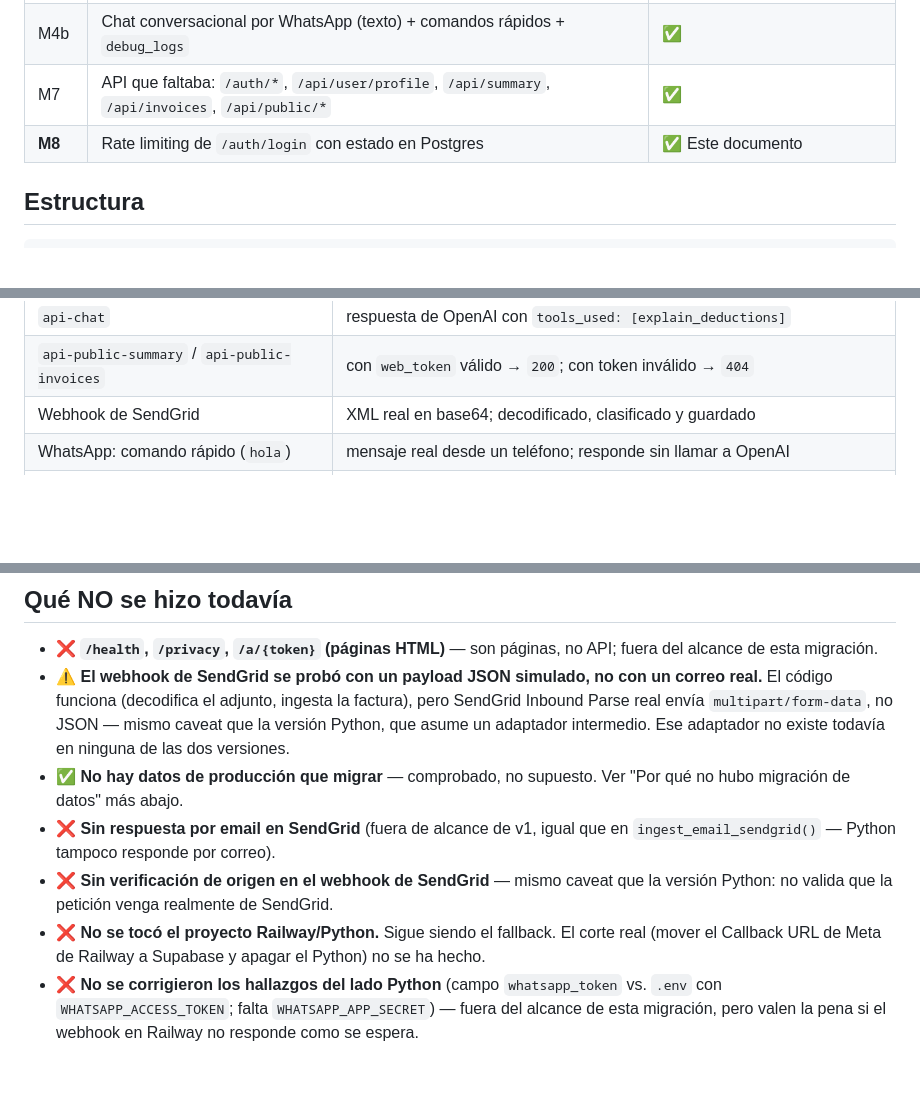
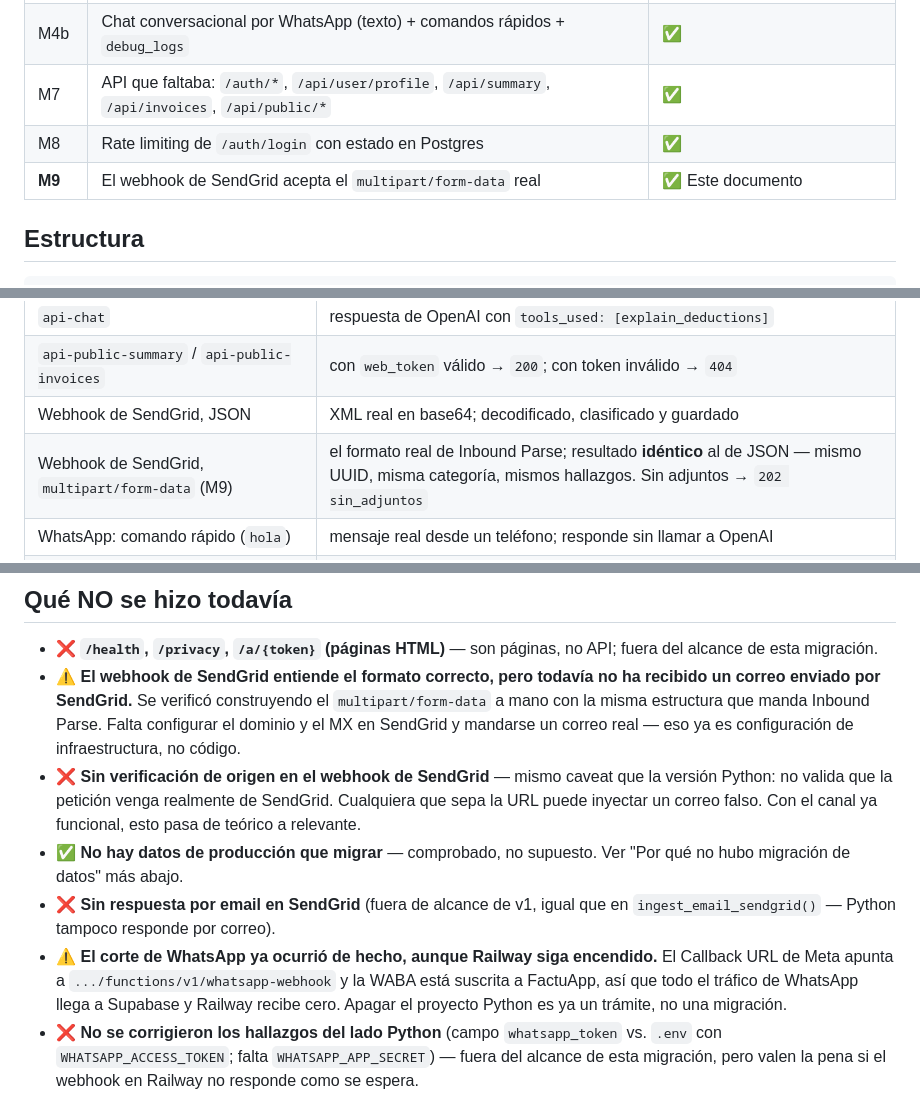
Before and after one commit to hackeandolawebmx-ai/facturapp, a Markdown page: supabase/README.md, 3 parts joined by grey strips. Rendered like a GitHub page; blank space fills up the shorter version.

Commit message:
docs: SendGrid multipart verified; record the two remaining email gaps
Both formats now produce identical results in production -- same UUID, same category, same findings -- so the JSON path is confirmed unbroken.

Narrows the SendGrid caveat rather than dropping it: the handler understands the right format, but the payload was hand-built, and no mail has actually come from SendGrid yet. That last step is DNS and MX configuration, not code.

Promotes the missing origin verification from a footnote to a real item. It was inherited from the Python version and harmless while the channel did not work; now that it does, anyone who knows the URL can inject a forged invoice.

Co-Authored-By: Claude Opus 5 <noreply@anthropic.com>

```diff
--- a/supabase/README.md
+++ b/supabase/README.md
@@ -18,7 +18,8 @@ que esté completa y validada; no reemplaza nada todavía.
 | M6 | Migrar datos existentes de SQLite a este esquema | ✅ (ver caveat sobre datos de prueba) |
 | M4b | Chat conversacional por WhatsApp (texto) + comandos rápidos + `debug_logs` | ✅ |
 | M7 | API que faltaba: `/auth/*`, `/api/user/profile`, `/api/summary`, `/api/invoices`, `/api/public/*` | ✅ |
-| **M8** | Rate limiting de `/auth/login` con estado en Postgres | ✅ Este documento |
+| M8 | Rate limiting de `/auth/login` con estado en Postgres | ✅ |
+| **M9** | El webhook de SendGrid acepta el `multipart/form-data` real | ✅ Este documento |
 
 ## Estructura
 
@@ -856,7 +857,8 @@ servicios reales** (Meta, OpenAI, Postgres), no solo contra tests:
 | Rate limiting de `/auth/login` (M8) | 5 intentos → `401`; del 6º en adelante → `429` con `Retry-After`; tras 62s la ventana se libera |
 | `api-chat` | respuesta de OpenAI con `tools_used: [explain_deductions]` |
 | `api-public-summary` / `api-public-invoices` | con `web_token` válido → `200`; con token inválido → `404` |
-| Webhook de SendGrid | XML real en base64; decodificado, clasificado y guardado |
+| Webhook de SendGrid, JSON | XML real en base64; decodificado, clasificado y guardado |
+| Webhook de SendGrid, `multipart/form-data` (M9) | el formato real de Inbound Parse; resultado **idéntico** al de JSON — mismo UUID, misma categoría, mismos hallazgos. Sin adjuntos → `202 sin_adjuntos` |
 | WhatsApp: comando rápido (`hola`) | mensaje real desde un teléfono; responde sin llamar a OpenAI |
 | WhatsApp: chat conversacional (M4b) | mensaje real; `tools_used: [get_summary]`, leyendo de Postgres |
 | WhatsApp: ingesta de factura | XML real como adjunto; descargado de la Graph API, parseado, validado, clasificado y guardado |
@@ -909,22 +911,24 @@ números registrados explícitamente como destinatarios (máximo 5).
 
 - ❌ **`/health`, `/privacy`, `/a/{token}` (páginas HTML)** — son páginas,
   no API; fuera del alcance de esta migración.
-- ⚠️ **El webhook de SendGrid se probó con un payload JSON simulado, no con
-  un correo real.** El código funciona (decodifica el adjunto, ingesta la
-  factura), pero SendGrid Inbound Parse real envía `multipart/form-data`,
-  no JSON — mismo caveat que la versión Python, que asume un adaptador
-  intermedio. Ese adaptador no existe todavía en ninguna de las dos
-  versiones.
+- ⚠️ **El webhook de SendGrid entiende el formato correcto, pero todavía no
+  ha recibido un correo enviado por SendGrid.** Se verificó construyendo el
+  `multipart/form-data` a mano con la misma estructura que manda Inbound
+  Parse. Falta configurar el dominio y el MX en SendGrid y mandarse un
+  correo real — eso ya es configuración de infraestructura, no código.
+- ❌ **Sin verificación de origen en el webhook de SendGrid** — mismo
+  caveat que la versión Python: no valida que la petición venga realmente
+  de SendGrid. Cualquiera que sepa la URL puede inyectar un correo falso.
+  Con el canal ya funcional, esto pasa de teórico a relevante.
 - ✅ **No hay datos de producción que migrar** — comprobado, no supuesto.
   Ver "Por qué no hubo migración de datos" más abajo.
 - ❌ **Sin respuesta por email en SendGrid** (fuera de alcance de v1, igual
   que en `ingest_email_sendgrid()` — Python tampoco responde por correo).
-- ❌ **Sin verificación de origen en el webhook de SendGrid** — mismo
-  caveat que la versión Python: no valida que la petición venga realmente
-  de SendGrid.
-- ❌ **No se tocó el proyecto Railway/Python.** Sigue siendo el fallback.
-  El corte real (mover el Callback URL de Meta de Railway a Supabase y
-  apagar el Python) no se ha hecho.
+- ⚠️ **El corte de WhatsApp ya ocurrió de hecho, aunque Railway siga
+  encendido.** El Callback URL de Meta apunta a
+  `.../functions/v1/whatsapp-webhook` y la WABA está suscrita a FactuApp,
+  así que todo el tráfico de WhatsApp llega a Supabase y Railway recibe
+  cero. Apagar el proyecto Python es ya un trámite, no una migración.
 - ❌ **No se corrigieron los hallazgos del lado Python** (campo
   `whatsapp_token` vs. `.env` con `WHATSAPP_ACCESS_TOKEN`; falta
   `WHATSAPP_APP_SECRET`) — fuera del alcance de esta migración, pero valen
```
